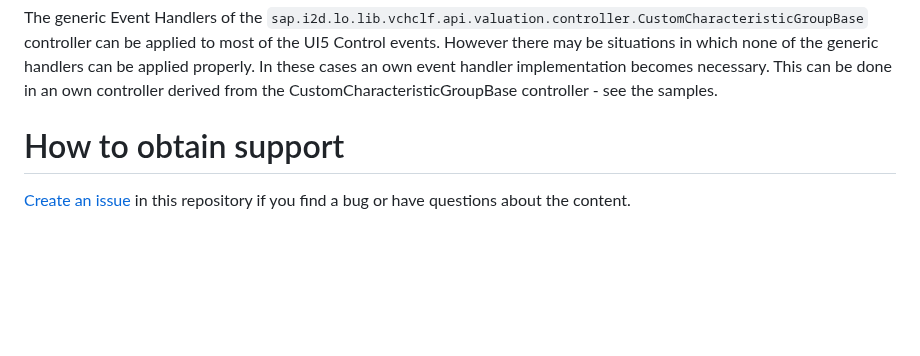
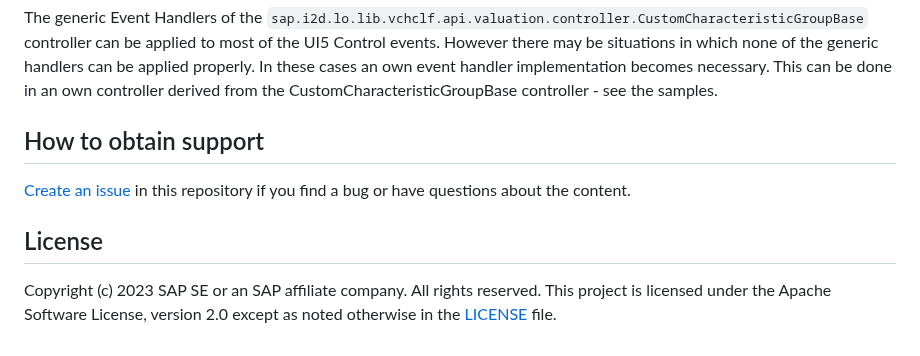
Before and after one commit to SAP-samples/s4hana-avc-ui-extension-template, a Markdown page: README.md, the part around the change. Rendered like a GitHub page; blank space fills up the shorter version.

Commit message:
Update README.md
Added License statement

```diff
--- a/README.md
+++ b/README.md
@@ -86,5 +86,8 @@ After the UI Extension Object has been saved, it can be attached to a Characteri
 
 The generic Event Handlers of the <code>sap.i2d.lo.lib.vchclf.api.valuation.controller.CustomCharacteristicGroupBase</code> controller can be applied to most of the UI5 Control events. However there may be situations in which none of the generic handlers can be applied properly. In these cases an own event handler implementation becomes necessary. This can be done in an own controller derived from the CustomCharacteristicGroupBase controller - see the samples.
 
-# How to obtain support
+## How to obtain support
 [Create an issue](https://github.com/SAP-samples/s4hana-avc-ui-extension-template/issues) in this repository if you find a bug or have questions about the content.
+
+## License
+Copyright (c) 2023 SAP SE or an SAP affiliate company. All rights reserved. This project is licensed under the Apache Software License, version 2.0 except as noted otherwise in the [LICENSE](LICENSE) file.
```
